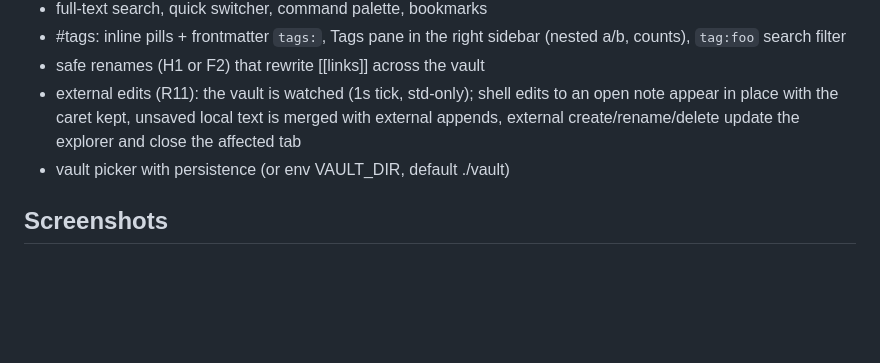
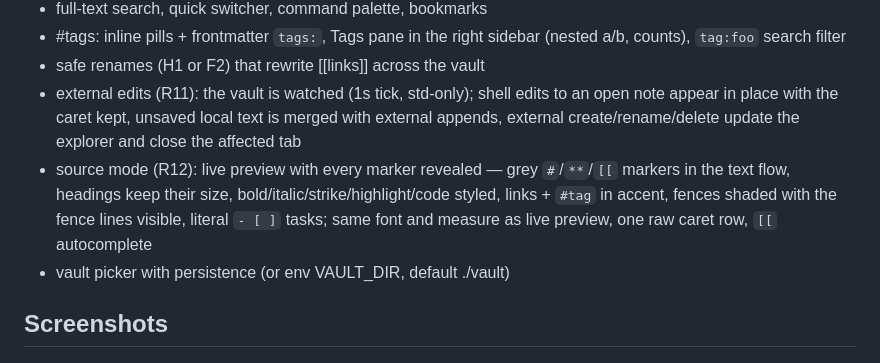
Before and after one commit to jpzk/opensidian, a Markdown page: README.md, the part around the change. Rendered like a GitHub page; blank space fills up the shorter version.

Commit message:
README: R12 source mode feature line

```diff
--- a/README.md
+++ b/README.md
@@ -16,6 +16,7 @@ I'm running as many top frontier models to scan for vulnerabilities, but since t
 - #tags: inline pills + frontmatter `tags:`, Tags pane in the right sidebar (nested a/b, counts), `tag:foo` search filter
 - safe renames (H1 or F2) that rewrite [[links]] across the vault
 - external edits (R11): the vault is watched (1s tick, std-only); shell edits to an open note appear in place with the caret kept, unsaved local text is merged with external appends, external create/rename/delete update the explorer and close the affected tab
+- source mode (R12): live preview with every marker revealed — grey `#`/`**`/`[[` markers in the text flow, headings keep their size, bold/italic/strike/highlight/code styled, links + `#tag` in accent, fences shaded with the fence lines visible, literal `- [ ]` tasks; same font and measure as live preview, one raw caret row, `[[` autocomplete
 - vault picker with persistence (or env VAULT_DIR, default ./vault)
 
 ## Screenshots
```
